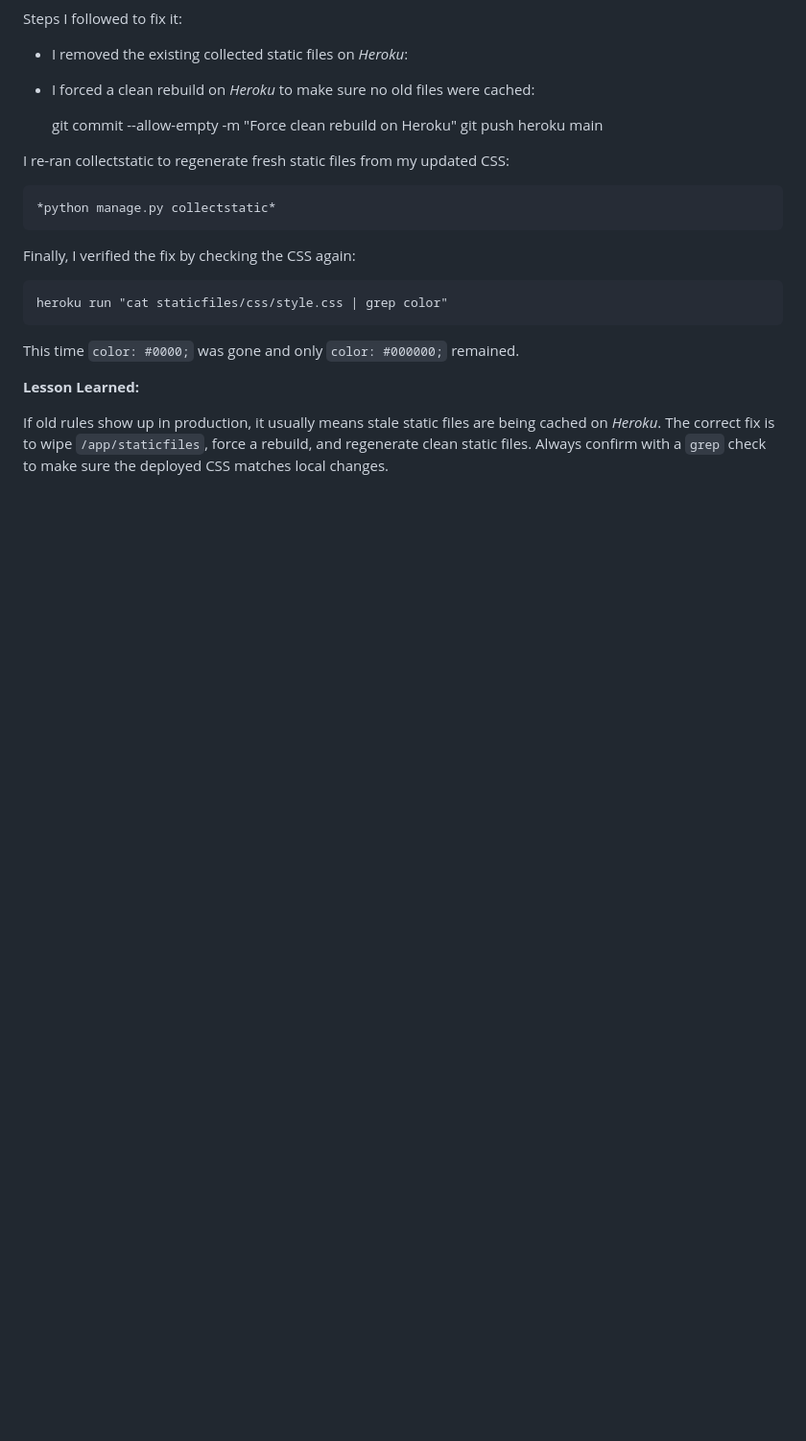
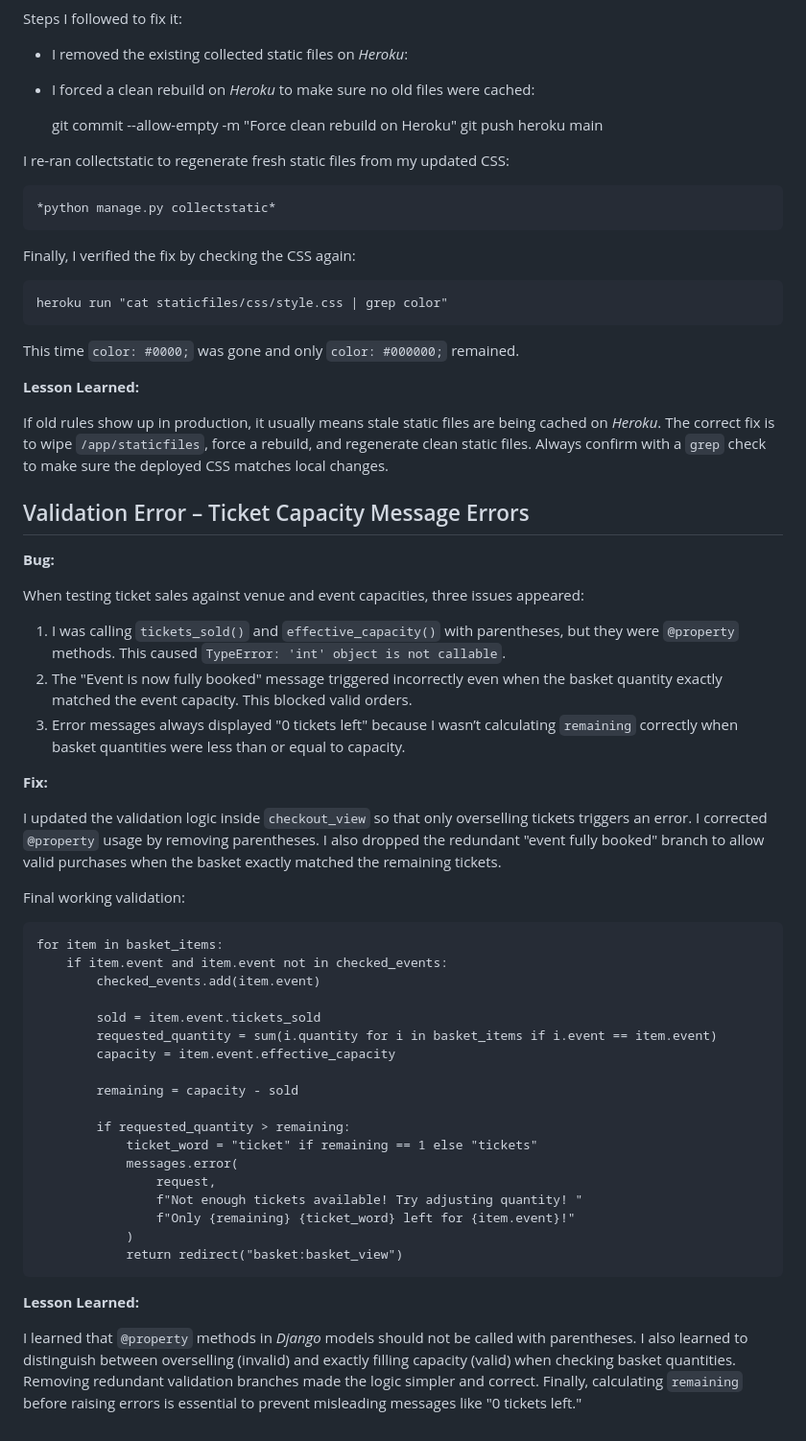
Before and after one commit to AxdeKlerk/SLP, a Markdown page: DEBUGGING.md, the part around the change. Shown: that part at 96% size. Drawn GitHub-style; blank space fills up the shorter version.

Commit message:
Add ticket capacity message error fix to DEBUGGING.md

```diff
--- a/DEBUGGING.md
+++ b/DEBUGGING.md
@@ -497,3 +497,41 @@ This time `color: #0000;` was gone and only `color: #000000;` remained.
 **Lesson Learned:**
 
 If old rules show up in production, it usually means stale static files are being cached on *Heroku*. The correct fix is to wipe `/app/staticfiles`, force a rebuild, and regenerate clean static files. Always confirm with a `grep` check to make sure the deployed CSS matches local changes.
+
+## Validation Error – Ticket Capacity Message Errors
+
+**Bug:**
+
+When testing ticket sales against venue and event capacities, three issues appeared:
+1. I was calling `tickets_sold()` and `effective_capacity()` with parentheses, but they were `@property` methods. This caused `TypeError: 'int' object is not callable`.
+2. The "Event is now fully booked" message triggered incorrectly even when the basket quantity exactly matched the event capacity. This blocked valid orders.
+3. Error messages always displayed "0 tickets left" because I wasn’t calculating `remaining` correctly when basket quantities were less than or equal to capacity.
+
+**Fix:**
+
+I updated the validation logic inside `checkout_view` so that only overselling tickets triggers an error. I corrected `@property` usage by removing parentheses. I also dropped the redundant "event fully booked" branch to allow valid purchases when the basket exactly matched the remaining tickets.
+
+Final working validation:
+
+    for item in basket_items:
+        if item.event and item.event not in checked_events:
+            checked_events.add(item.event)
+
+            sold = item.event.tickets_sold
+            requested_quantity = sum(i.quantity for i in basket_items if i.event == item.event)
+            capacity = item.event.effective_capacity
+
+            remaining = capacity - sold
+
+            if requested_quantity > remaining:
+                ticket_word = "ticket" if remaining == 1 else "tickets"
+                messages.error(
+                    request,
+                    f"Not enough tickets available! Try adjusting quantity! "
+                    f"Only {remaining} {ticket_word} left for {item.event}!"
+                )
+                return redirect("basket:basket_view")
+
+**Lesson Learned:**
+
+I learned that `@property` methods in *Django* models should not be called with parentheses. I also learned to distinguish between overselling (invalid) and exactly filling capacity (valid) when checking basket quantities. Removing redundant validation branches made the logic simpler and correct. Finally, calculating `remaining` before raising errors is essential to prevent misleading messages like "0 tickets left."
```
